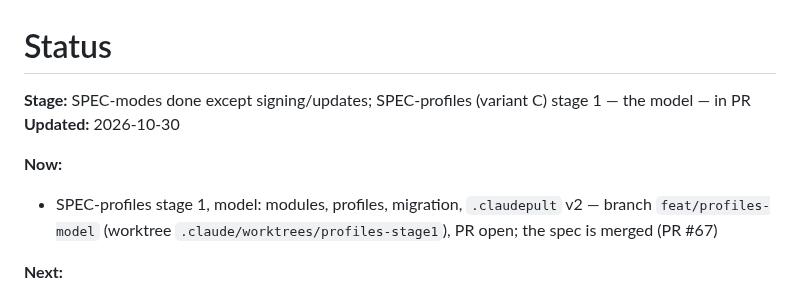
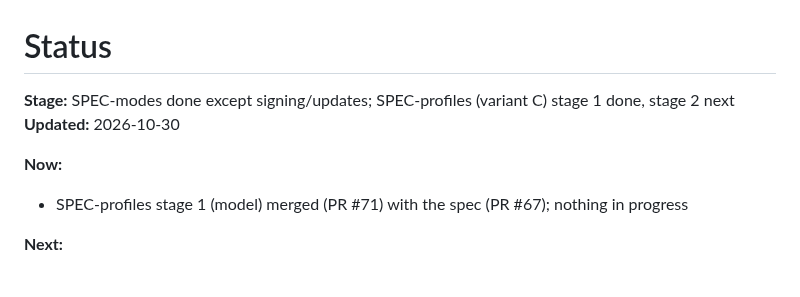
Before and after one commit to OlehDemishev/AIHubBar, a Markdown page: docs/STATUS.md, the part around the change. GitHub-like rendering.

Commit message:
Update STATUS header after profiles stage 1 merge
Co-Authored-By: Claude Opus 5.5 <noreply@anthropic.com>

```diff
--- a/docs/STATUS.md
+++ b/docs/STATUS.md
@@ -1,11 +1,11 @@
 # Status
 
 <!-- summary:start -->
-**Stage:** SPEC-modes done except signing/updates; SPEC-profiles (variant C) stage 1 — the model — in PR
+**Stage:** SPEC-modes done except signing/updates; SPEC-profiles (variant C) stage 1 done, stage 2 next
 **Updated:** 2026-10-30
 
 **Now:**
-- SPEC-profiles stage 1, model: modules, profiles, migration, `.claudepult` v2 — branch `feat/profiles-model` (worktree `.claude/worktrees/profiles-stage1`), PR open; the spec is merged (PR #67)
+- SPEC-profiles stage 1 (model) merged (PR #71) with the spec (PR #67); nothing in progress
 
 **Next:**
 - SPEC-profiles stage 2: panel and menu bar from profile modules, «Профили» and «Модули» tabs, «режим» → «профиль» in all 13 languages (moved here from stage 1: these strings get rewritten anyway)
```
